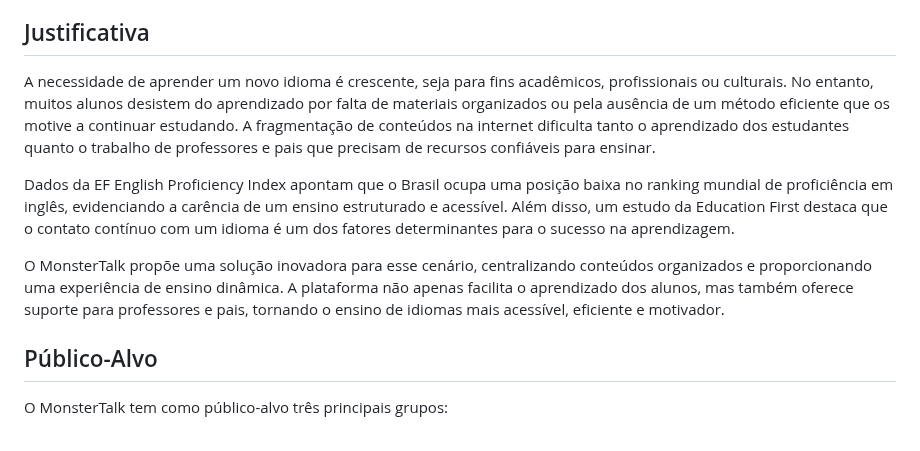
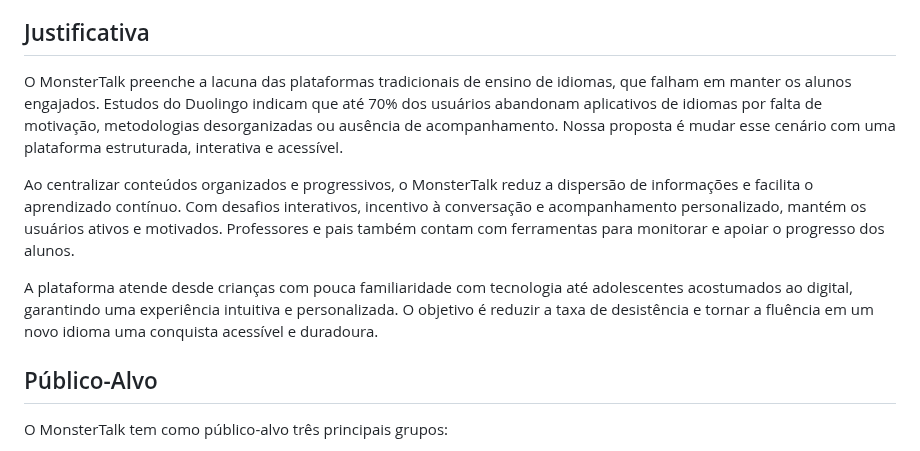
Before and after one commit to vcdamata/Projeto-Faculdade-MonsterTalk, a Markdown page: docs/context.md, the part around the change. GitHub-like rendering.

Commit message:
corrected justification #4

```diff
--- a/docs/context.md
+++ b/docs/context.md
@@ -20,11 +20,11 @@ A plataforma também incluirá ferramentas para que os professores e pais possam
 
 ## Justificativa
 
-A necessidade de aprender um novo idioma é crescente, seja para fins acadêmicos, profissionais ou culturais. No entanto, muitos alunos desistem do aprendizado por falta de materiais organizados ou pela ausência de um método eficiente que os motive a continuar estudando. A fragmentação de conteúdos na internet dificulta tanto o aprendizado dos estudantes quanto o trabalho de professores e pais que precisam de recursos confiáveis para ensinar.
+O MonsterTalk preenche a lacuna das plataformas tradicionais de ensino de idiomas, que falham em manter os alunos engajados. Estudos do Duolingo indicam que até 70% dos usuários abandonam aplicativos de idiomas por falta de motivação, metodologias desorganizadas ou ausência de acompanhamento. Nossa proposta é mudar esse cenário com uma plataforma estruturada, interativa e acessível.
 
-Dados da EF English Proficiency Index apontam que o Brasil ocupa uma posição baixa no ranking mundial de proficiência em inglês, evidenciando a carência de um ensino estruturado e acessível. Além disso, um estudo da Education First destaca que o contato contínuo com um idioma é um dos fatores determinantes para o sucesso na aprendizagem.
+Ao centralizar conteúdos organizados e progressivos, o MonsterTalk reduz a dispersão de informações e facilita o aprendizado contínuo. Com desafios interativos, incentivo à conversação e acompanhamento personalizado, mantém os usuários ativos e motivados. Professores e pais também contam com ferramentas para monitorar e apoiar o progresso dos alunos.
 
-O MonsterTalk propõe uma solução inovadora para esse cenário, centralizando conteúdos organizados e proporcionando uma experiência de ensino dinâmica. A plataforma não apenas facilita o aprendizado dos alunos, mas também oferece suporte para professores e pais, tornando o ensino de idiomas mais acessível, eficiente e motivador.
+A plataforma atende desde crianças com pouca familiaridade com tecnologia até adolescentes acostumados ao digital, garantindo uma experiência intuitiva e personalizada. O objetivo é reduzir a taxa de desistência e tornar a fluência em um novo idioma uma conquista acessível e duradoura.
 
 ## Público-Alvo
 
```
